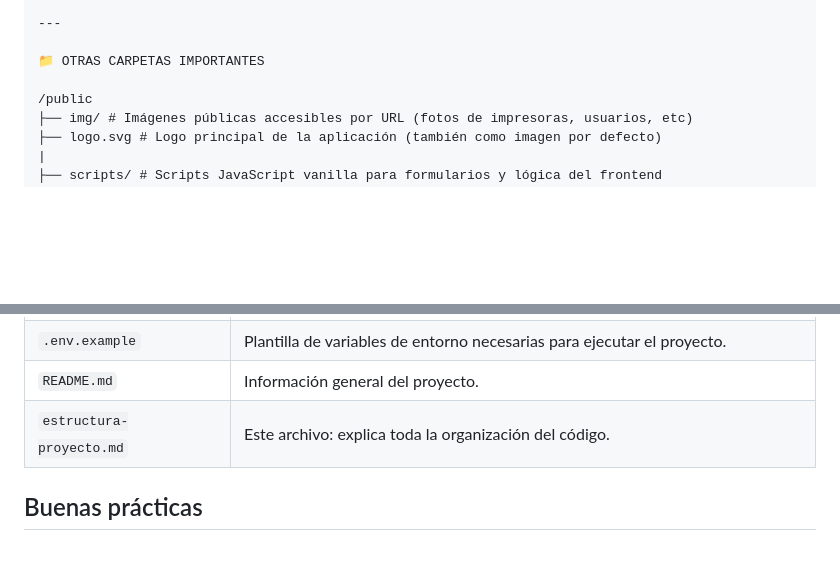
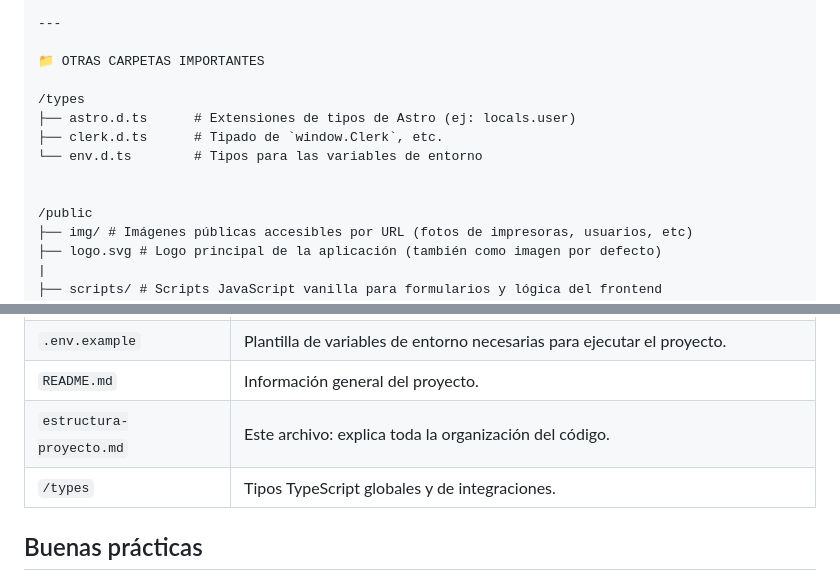
Before and after one commit to Kuttecraft/App-Servicio-Tecnico, a Markdown page: estructura-proyecto.md, 2 parts joined by grey strips. GitHub-like rendering; blank space fills up the shorter version.

Commit message:
feat: agregar tipos TypeScript para Clerk y variables de entorno en la documentación del proyecto

```diff
--- a/estructura-proyecto.md
+++ b/estructura-proyecto.md
@@ -66,6 +66,12 @@ Este proyecto fue creado con Astro y utiliza tecnologías complementarias como:
 
 📁 OTRAS CARPETAS IMPORTANTES
 
+/types
+├── astro.d.ts      # Extensiones de tipos de Astro (ej: locals.user)
+├── clerk.d.ts      # Tipado de `window.Clerk`, etc.
+└── env.d.ts        # Tipos para las variables de entorno
+
+
 /public
 ├── img/ # Imágenes públicas accesibles por URL (fotos de impresoras, usuarios, etc)
 ├── logo.svg # Logo principal de la aplicación (también como imagen por defecto)
@@ -91,6 +97,7 @@ Este proyecto fue creado con Astro y utiliza tecnologías complementarias como:
 | `.env.example`         | Plantilla de variables de entorno necesarias para ejecutar el proyecto.     |
 | `README.md`            | Información general del proyecto.                                           |
 | `estructura-proyecto.md` | Este archivo: explica toda la organización del código.                    |
+| `/types` | Tipos TypeScript globales y de integraciones.                    |
 
 ## Buenas prácticas
 
```
